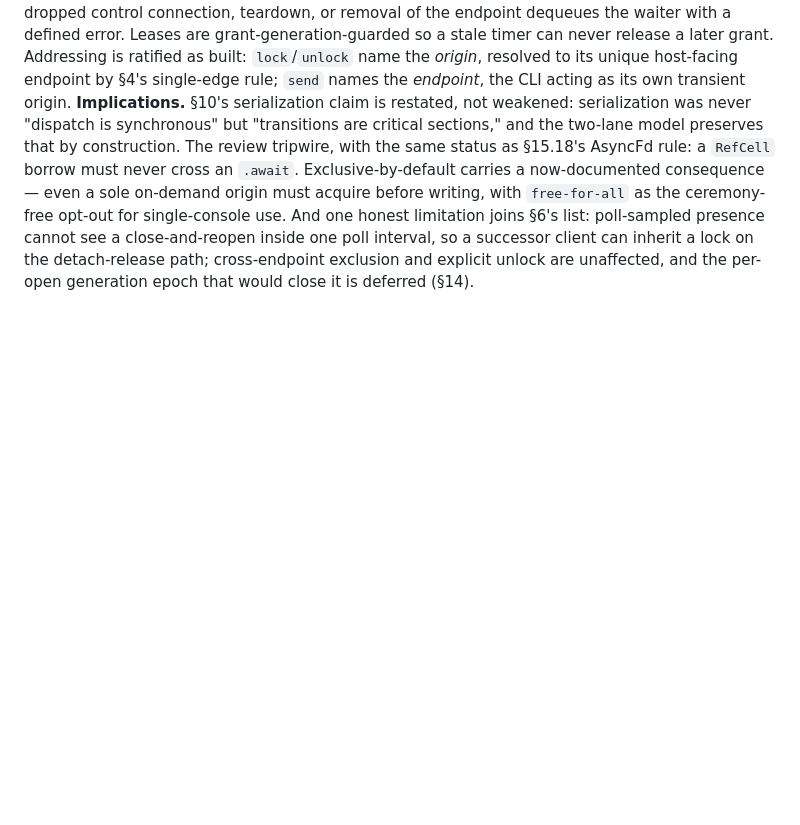
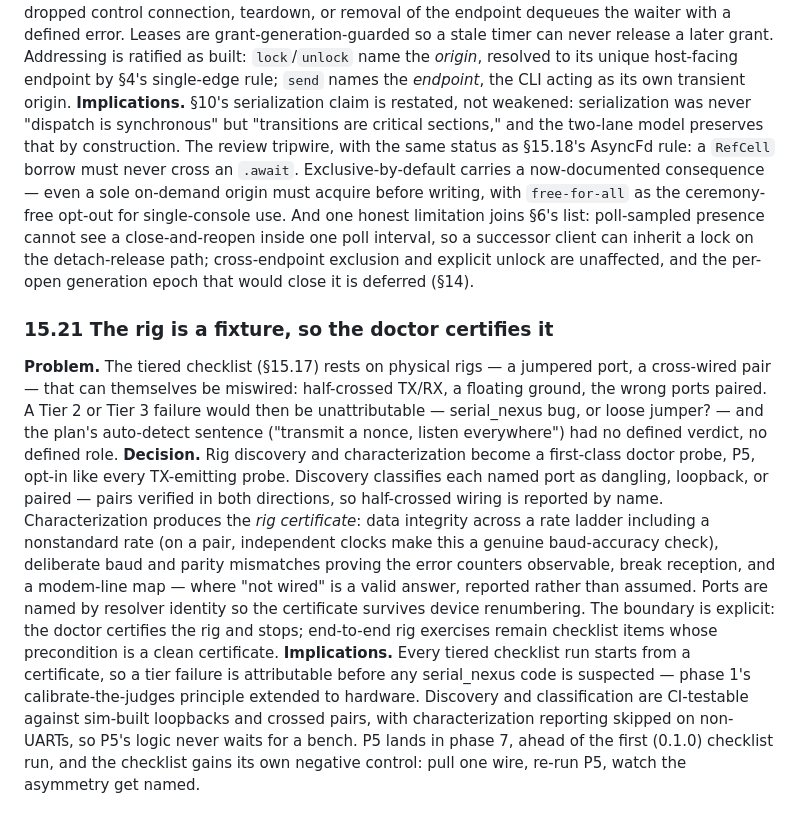
Before and after one commit to pwnall/serial-nexus, a Markdown page: docs/11-design-claude-fable-v5.md, the part around one of its changes. GitHub-like rendering; blank space fills up the shorter version.

Commit message:
Claude Fable-authored minor design revision.

```diff
--- a/docs/11-design-claude-fable-v5.md
+++ b/docs/11-design-claude-fable-v5.md
@@ -341,3 +341,9 @@ Each subsection records a problem uncovered during design review, the decision t
 **Problem.** Phase 4's remaining surface — `send`'s acquire-with-timeout, `lock --wait`, leases — requires verbs that *wait*, and `Daemon::dispatch` was synchronous by design: that synchrony was the entire mechanism behind §10's "mutations are serialized." The obvious alternatives each break an existing commitment. Client-side retry polling breaks §6's promise that `send` is one atomic daemon-side operation and reopens the crash-while-holding window it exists to close; a bare notify-and-race wakeup breaks §6's promise that state reports *waiters*, and is unfair besides; making dispatch fully asynchronous dissolves the serialization invariant. Slice A also settled an ambiguity §6 had left open: whether `lock` names the origin or the endpoint.
 **Decision.** A two-lane control plane. Every state transition remains a synchronous critical section on the runtime thread; a verb that cannot complete immediately registers in an explicit FIFO waiter queue on the lock and suspends holding nothing — no borrows, no locks, only its queue position — then re-attempts inside a fresh critical section when woken. Grants pass to the queue head on release, detach-release, lease expiry, and a stealer's release; steal bypasses the queue without destroying it; every grant, immediate or queued, runs purge-on-acquire first. Waiting is cancel-safe: a deadline, a dropped control connection, teardown, or removal of the endpoint dequeues the waiter with a defined error. Leases are grant-generation-guarded so a stale timer can never release a later grant. Addressing is ratified as built: `lock`/`unlock` name the *origin*, resolved to its unique host-facing endpoint by §4's single-edge rule; `send` names the *endpoint*, the CLI acting as its own transient origin.
 **Implications.** §10's serialization claim is restated, not weakened: serialization was never "dispatch is synchronous" but "transitions are critical sections," and the two-lane model preserves that by construction. The review tripwire, with the same status as §15.18's AsyncFd rule: a `RefCell` borrow must never cross an `.await`. Exclusive-by-default carries a now-documented consequence — even a sole on-demand origin must acquire before writing, with `free-for-all` as the ceremony-free opt-out for single-console use. And one honest limitation joins §6's list: poll-sampled presence cannot see a close-and-reopen inside one poll interval, so a successor client can inherit a lock on the detach-release path; cross-endpoint exclusion and explicit unlock are unaffected, and the per-open generation epoch that would close it is deferred (§14).
+
+### 15.21 The rig is a fixture, so the doctor certifies it
+
+**Problem.** The tiered checklist (§15.17) rests on physical rigs — a jumpered port, a cross-wired pair — that can themselves be miswired: half-crossed TX/RX, a floating ground, the wrong ports paired. A Tier 2 or Tier 3 failure would then be unattributable — serial_nexus bug, or loose jumper? — and the plan's auto-detect sentence ("transmit a nonce, listen everywhere") had no defined verdict, no defined role.
+**Decision.** Rig discovery and characterization become a first-class doctor probe, P5, opt-in like every TX-emitting probe. Discovery classifies each named port as dangling, loopback, or paired — pairs verified in both directions, so half-crossed wiring is reported by name. Characterization produces the *rig certificate*: data integrity across a rate ladder including a nonstandard rate (on a pair, independent clocks make this a genuine baud-accuracy check), deliberate baud and parity mismatches proving the error counters observable, break reception, and a modem-line map — where "not wired" is a valid answer, reported rather than assumed. Ports are named by resolver identity so the certificate survives device renumbering. The boundary is explicit: the doctor certifies the rig and stops; end-to-end rig exercises remain checklist items whose precondition is a clean certificate.
+**Implications.** Every tiered checklist run starts from a certificate, so a tier failure is attributable before any serial_nexus code is suspected — phase 1's calibrate-the-judges principle extended to hardware. Discovery and classification are CI-testable against sim-built loopbacks and crossed pairs, with characterization reporting skipped on non-UARTs, so P5's logic never waits for a bench. P5 lands in phase 7, ahead of the first (0.1.0) checklist run, and the checklist gains its own negative control: pull one wire, re-run P5, watch the asymmetry get named.
```
Also changed, not shown: other parts of docs/11-design-claude-fable-v5.md (+1 -1 lines), docs/12-implementation-plan-claude-fable-v5.md (+6 -4 lines).
